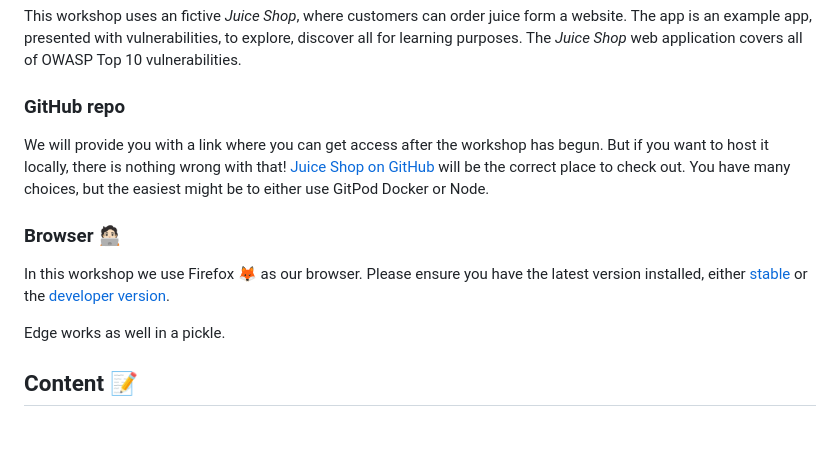
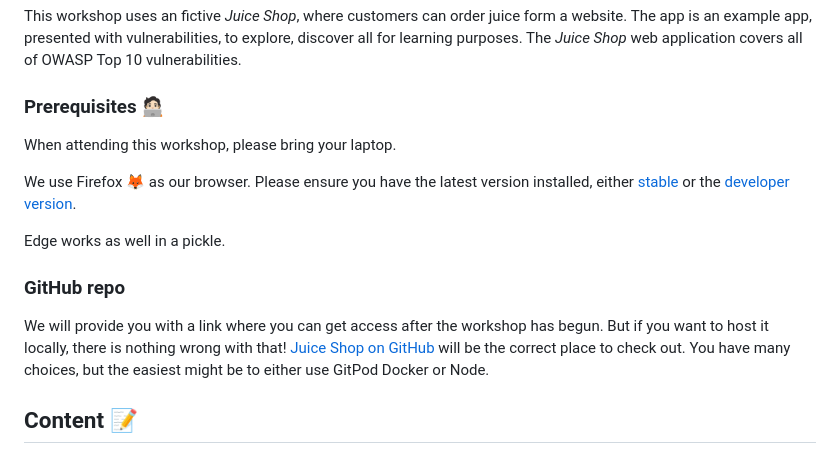
Before and after one commit to equinor/appsec-owasptop10wrkshp, a Markdown page: README.md, the part around the change. Rendered like a GitHub page; blank space fills up the shorter version.

Commit message:
docs: updated readme

```diff
--- a/README.md
+++ b/README.md
@@ -30,17 +30,19 @@ form a website. The app is an example app, presented with vulnerabilities, to
 explore, discover all for learning purposes. The _Juice Shop_ web application
 covers all of OWASP Top 10 vulnerabilities.
 
-### GitHub repo
+### Prerequisites 🧑🏻‍💻
 
-We will provide you with a link where you can get access after the workshop has begun. But if you want to host it locally, there is nothing wrong with that! [Juice Shop on GitHub](https://github.com/juice-shop/juice-shop#from-sources) will be the correct place to check out. You have many choices, but the easiest might be to either use GitPod Docker or Node.
+When attending this workshop, please bring your laptop.
 
-### Browser 🧑🏻‍💻
-
-In this workshop we use Firefox 🦊 as our browser. Please ensure you have the
+We use Firefox 🦊 as our browser. Please ensure you have the
 latest version installed, either [stable](https://www.mozilla.org/en-US/firefox/new/)
 or the [developer version](https://www.mozilla.org/en-US/firefox/developer/).
 
 Edge works as well in a pickle.
+
+### GitHub repo
+
+We will provide you with a link where you can get access after the workshop has begun. But if you want to host it locally, there is nothing wrong with that! [Juice Shop on GitHub](https://github.com/juice-shop/juice-shop#from-sources) will be the correct place to check out. You have many choices, but the easiest might be to either use GitPod Docker or Node.
 
 ## Content 📝
 
```
